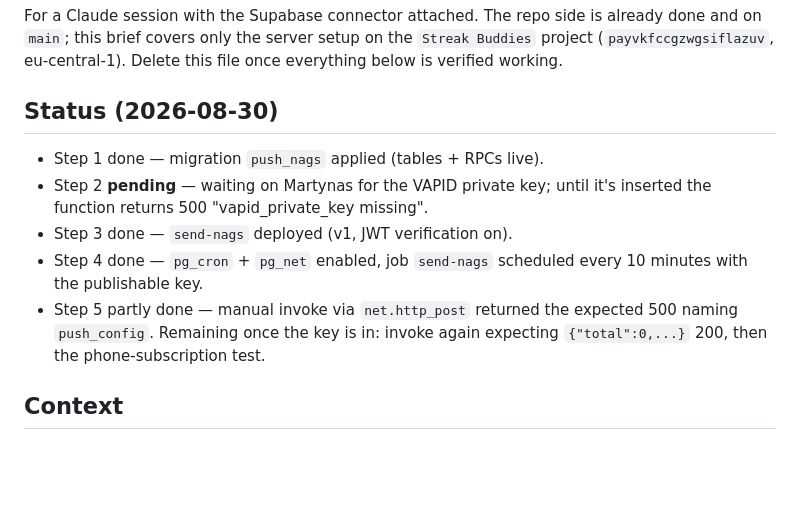
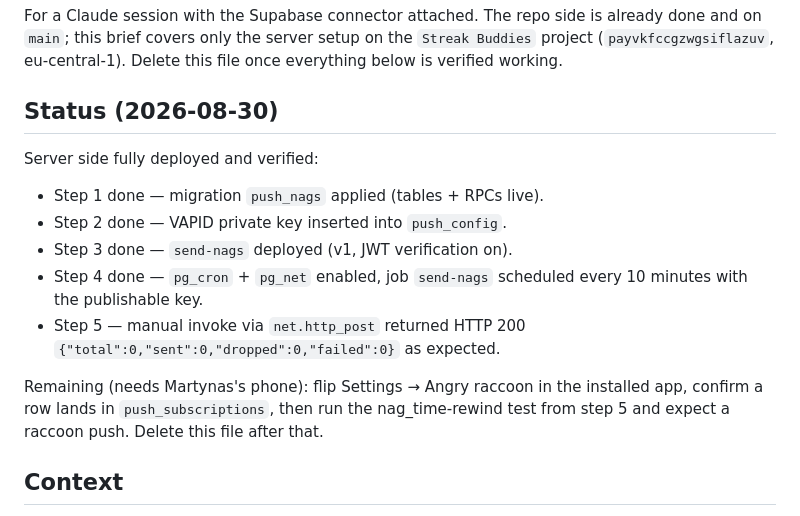
Before and after one commit to itsMaS/streak-tracker, a Markdown page: supabase/DEPLOY_NAGS.md, the part around the change. Rendered like a GitHub page; blank space fills up the shorter version.

Commit message:
DEPLOY_NAGS: server setup complete and verified; phone test remains
Co-Authored-By: Claude Fable 5 <noreply@anthropic.com>
Claude-Session: https://claude.ai/code/session_01NTFxZuscRivPHPpPSgbEhv

```diff
--- a/supabase/DEPLOY_NAGS.md
+++ b/supabase/DEPLOY_NAGS.md
@@ -7,15 +7,20 @@ file once everything below is verified working.
 
 ## Status (2026-08-30)
 
+Server side fully deployed and verified:
+
 - Step 1 done — migration `push_nags` applied (tables + RPCs live).
-- Step 2 **pending** — waiting on Martynas for the VAPID private key; until
-  it's inserted the function returns 500 "vapid_private_key missing".
+- Step 2 done — VAPID private key inserted into `push_config`.
 - Step 3 done — `send-nags` deployed (v1, JWT verification on).
 - Step 4 done — `pg_cron` + `pg_net` enabled, job `send-nags` scheduled
   every 10 minutes with the publishable key.
-- Step 5 partly done — manual invoke via `net.http_post` returned the
-  expected 500 naming `push_config`. Remaining once the key is in: invoke
-  again expecting `{"total":0,...}` 200, then the phone-subscription test.
+- Step 5 — manual invoke via `net.http_post` returned HTTP 200
+  `{"total":0,"sent":0,"dropped":0,"failed":0}` as expected.
+
+Remaining (needs Martynas's phone): flip Settings → Angry raccoon in the
+installed app, confirm a row lands in `push_subscriptions`, then run the
+nag_time-rewind test from step 5 and expect a raccoon push. Delete this
+file after that.
 
 ## Context
 
```
